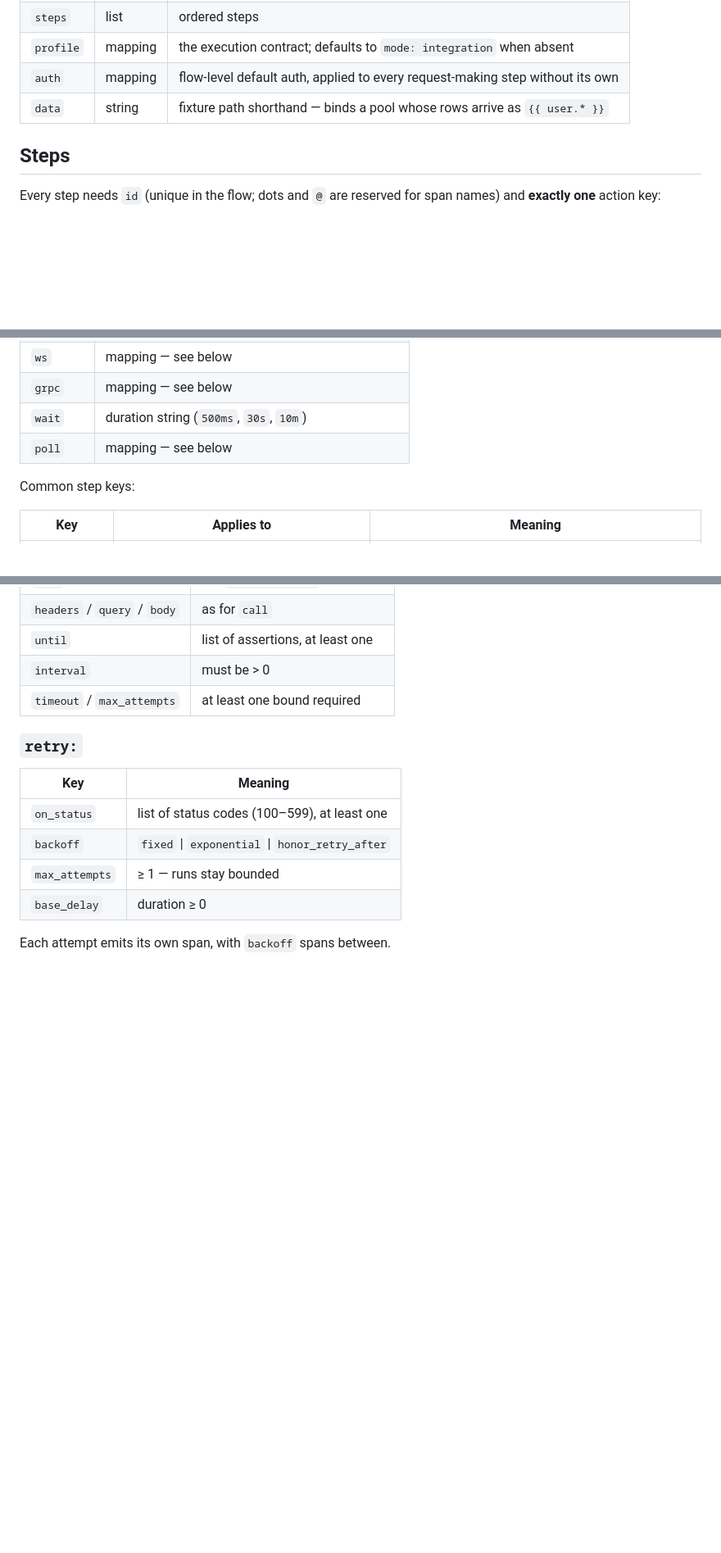
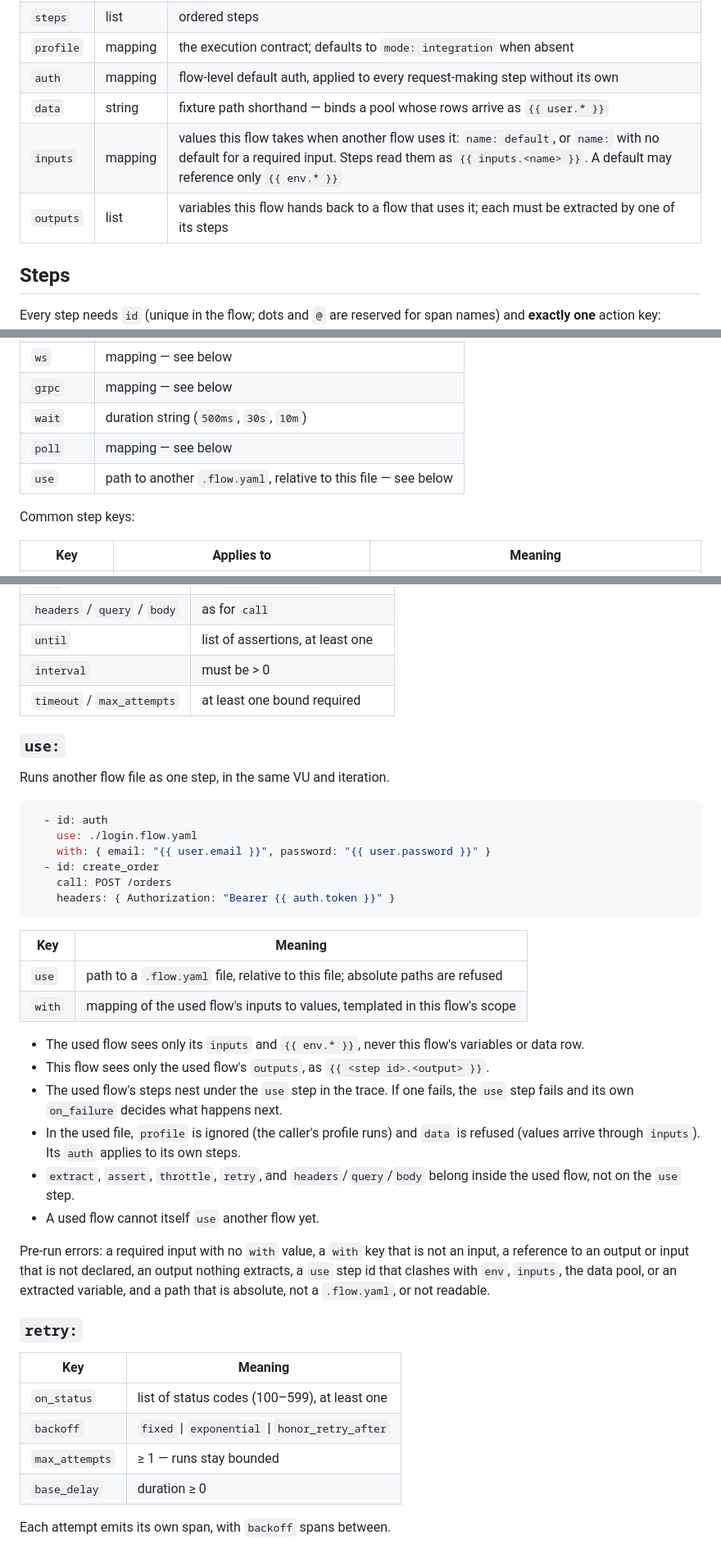
Before and after one commit to blackprince001/flowbench, a Markdown page: docs/reference/yaml-dsl.md, 3 parts joined by grey strips. Shown at 82% size. GitHub-like rendering; blank space fills up the shorter version.

Commit message:
docs(reference): document use, inputs, and outputs
Refs #102

````diff
--- a/docs/reference/yaml-dsl.md
+++ b/docs/reference/yaml-dsl.md
@@ -11,6 +11,8 @@ The complete schema of a flow file and a target file. A flow file is exactly one
 | `profile` | mapping | the execution contract; defaults to `mode: integration` when absent |
 | `auth` | mapping | flow-level default auth, applied to every request-making step without its own |
 | `data` | string | fixture path shorthand — binds a pool whose rows arrive as `{{ user.* }}` |
+| `inputs` | mapping | values this flow takes when another flow uses it: `name: default`, or `name:` with no default for a required input. Steps read them as `{{ inputs.<name> }}`. A default may reference only `{{ env.* }}` |
+| `outputs` | list | variables this flow hands back to a flow that uses it; each must be extracted by one of its steps |
 
 ## Steps
 
@@ -24,6 +26,7 @@ Every step needs `id` (unique in the flow; dots and `@` are reserved for span na
 | `grpc` | mapping — see below |
 | `wait` | duration string (`500ms`, `30s`, `10m`) |
 | `poll` | mapping — see below |
+| `use` | path to another `.flow.yaml`, relative to this file — see below |
 
 Common step keys:
 
@@ -105,6 +108,33 @@ The same two rules apply to `User-Agent`, and to both the engine and the Python
 | `interval` | must be > 0 |
 | `timeout` / `max_attempts` | at least one bound required |
 
+### `use:`
+
+Runs another flow file as one step, in the same VU and iteration.
+
+```yaml
+  - id: auth
+    use: ./login.flow.yaml
+    with: { email: "{{ user.email }}", password: "{{ user.password }}" }
+  - id: create_order
+    call: POST /orders
+    headers: { Authorization: "Bearer {{ auth.token }}" }
+```
+
+| Key | Meaning |
+| --- | --- |
+| `use` | path to a `.flow.yaml` file, relative to this file; absolute paths are refused |
+| `with` | mapping of the used flow's inputs to values, templated in this flow's scope |
+
+- The used flow sees only its `inputs` and `{{ env.* }}`, never this flow's variables or data row.
+- This flow sees only the used flow's `outputs`, as `{{ <step id>.<output> }}`.
+- The used flow's steps nest under the `use` step in the trace. If one fails, the `use` step fails and its own `on_failure` decides what happens next.
+- In the used file, `profile` is ignored (the caller's profile runs) and `data` is refused (values arrive through `inputs`). Its `auth` applies to its own steps.
+- `extract`, `assert`, `throttle`, `retry`, and `headers`/`query`/`body` belong inside the used flow, not on the `use` step.
+- A used flow cannot itself `use` another flow yet.
+
+Pre-run errors: a required input with no `with` value, a `with` key that is not an input, a reference to an output or input that is not declared, an output nothing extracts, a `use` step id that clashes with `env`, `inputs`, the data pool, or an extracted variable, and a path that is absolute, not a `.flow.yaml`, or not readable.
+
 ### `retry:`
 
 | Key | Meaning |
````
